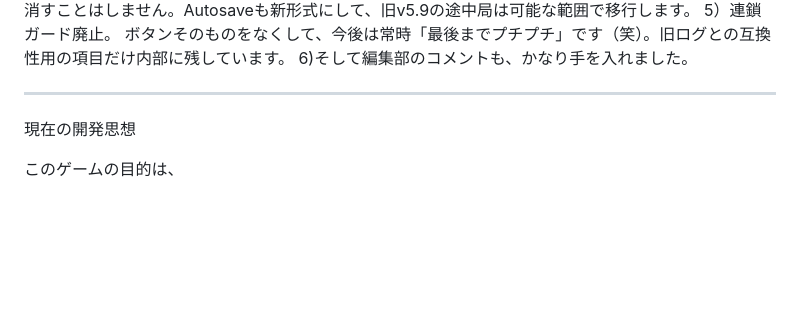
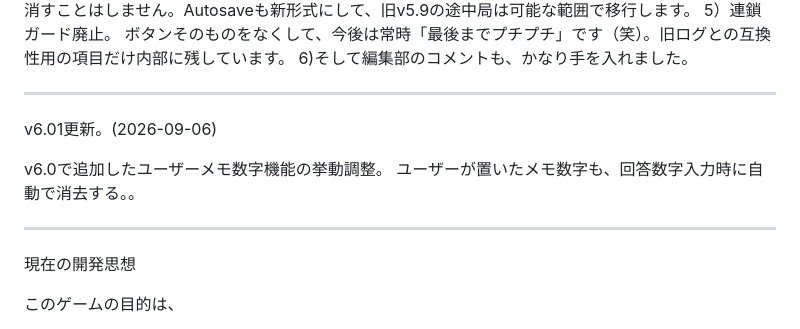
Before and after one commit to eyemy-me/nanpure, a Markdown page: HISTORY.md, the part around the change. Rendered like a GitHub page; blank space fills up the shorter version.

Commit message:
ナンプレv6.01、小修正。

```diff
--- a/HISTORY.md
+++ b/HISTORY.md
@@ -618,7 +618,12 @@ v6.0更新。(2026-09-03)
 
 -----
 
+v6.01更新。(2026-09-06)
 
+v6.0で追加したユーザーメモ数字機能の挙動調整。
+ユーザーが置いたメモ数字も、回答数字入力時に自動で消去する。。
+
+-----
 
 現在の開発思想
 
```
